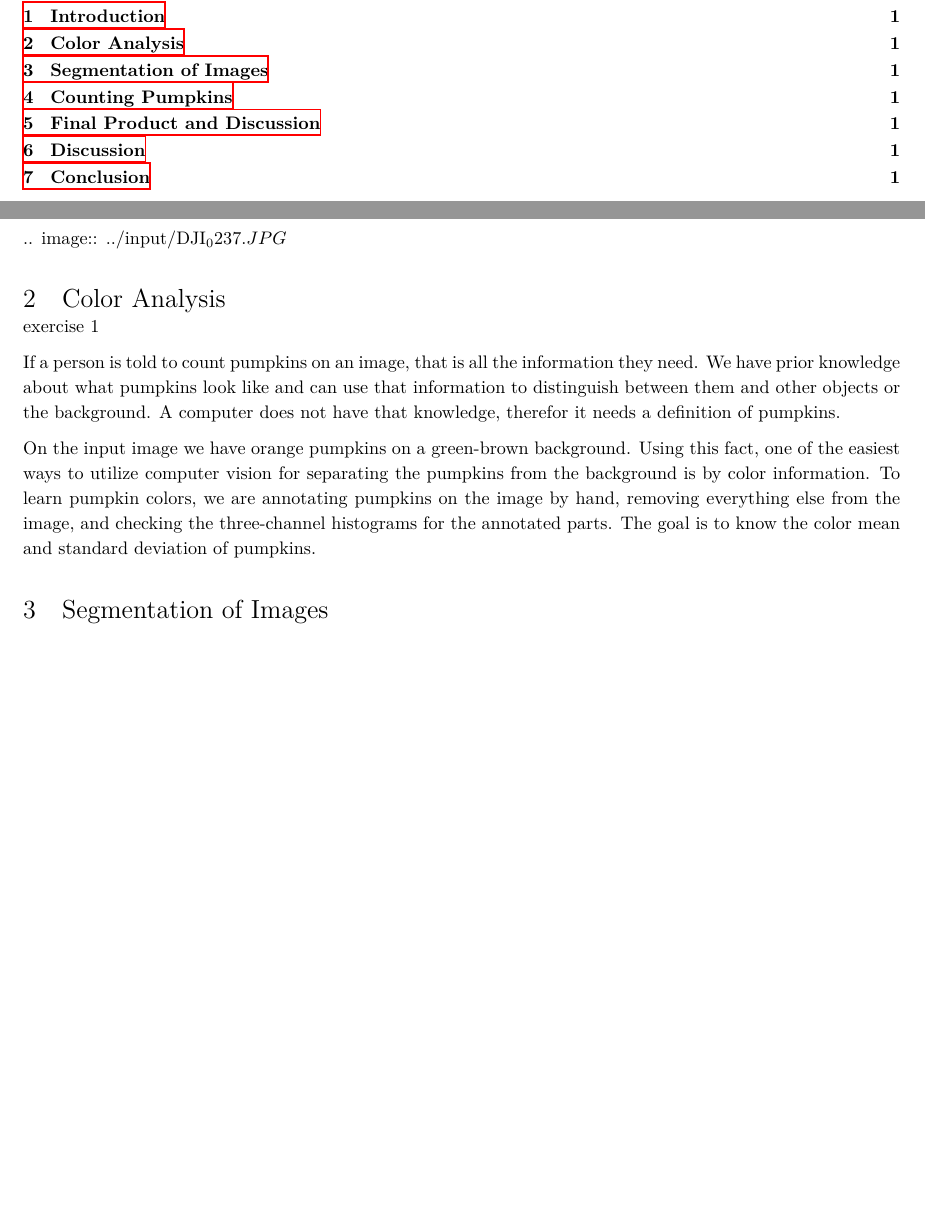
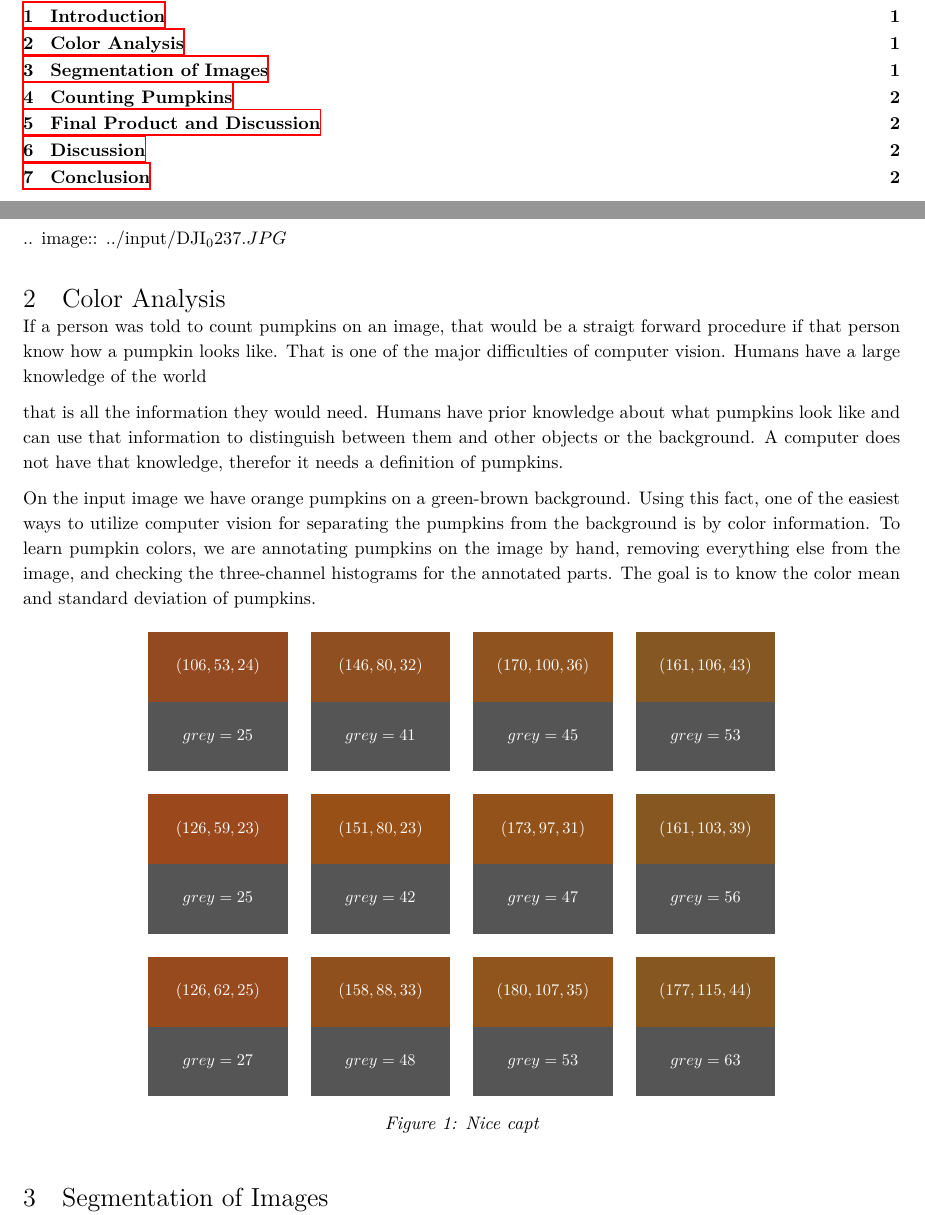
Before and after one commit to balintbarna/Pumpkin-Counter, a LaTeX document (report/Head/Main.tex, which reads report/Sections/colorAnalysis.tex): two parts of pages 2 and 3 of 3 before the commit and two parts of pages 2 and 3 of 4 after it, joined at a grey line, cut so that both start at the same text, the shorter picture padded with empty space. Compiled offline with XeLaTeX.

Commit message:
mean and stdiv for rgb and CIELab

```diff
--- a/report/Sections/colorAnalysis.tex
+++ b/report/Sections/colorAnalysis.tex
@@ -1,10 +1,14 @@
 \documentclass[../Head/Main.tex]{subfiles}
 \begin{document}
 \section{Color Analysis}
-exercise 1
+%exercise 1
 
-If a person is told to count pumpkins on an image, that is all the information they need.
-We have prior knowledge about what pumpkins look like and can use that information to distinguish between them and other objects or the background.
+If a person was told to count pumpkins on an image, that would be a straigt forward procedure if that person know how a pumpkin looks like.
+That is one of the major difficulties of computer vision. Humans have a large knowledge of the world
+
+
+that is all the information they would need.
+Humans have prior knowledge about what pumpkins look like and can use that information to distinguish between them and other objects or the background.
 A computer does not have that knowledge, therefor it needs a definition of pumpkins.
 
 On the input image we have orange pumpkins on a green-brown background.
@@ -12,4 +16,12 @@ Using this fact, one of the easiest ways to utilize computer vision for separati
 To learn pumpkin colors, we are annotating pumpkins on the image by hand, removing everything else from the image, and checking the three-channel histograms for the annotated parts.
 The goal is to know the color mean and standard deviation of pumpkins.
 
+\begin{figure}[H]
+	\centering
+	\scalebox{0.9}{
+	\subfile{../Figures/Pumpking_color.tex}}
+	\caption{Nice capt}
+	\label{fig:color_mean}
+\end{figure}
+
 \end{document}
```
